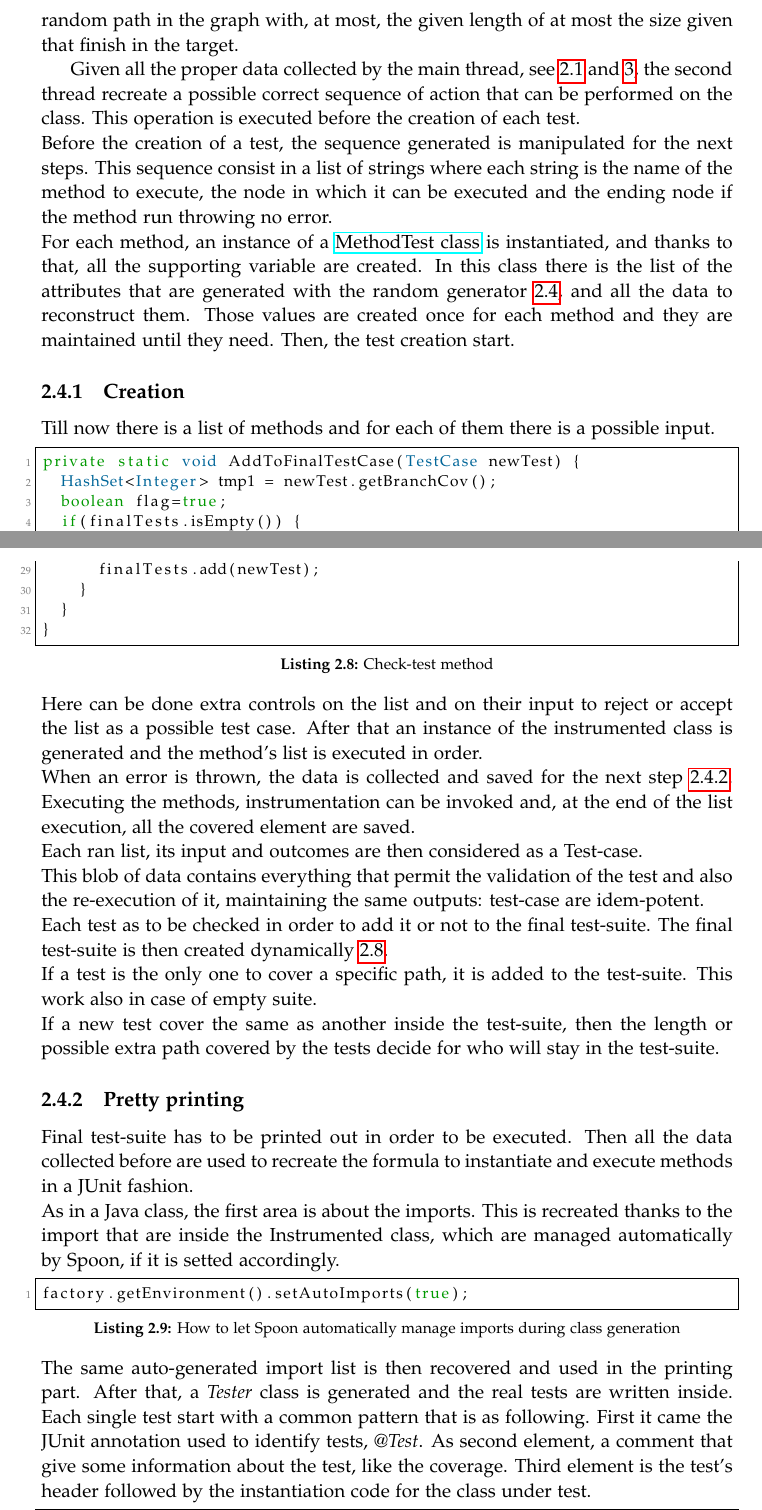
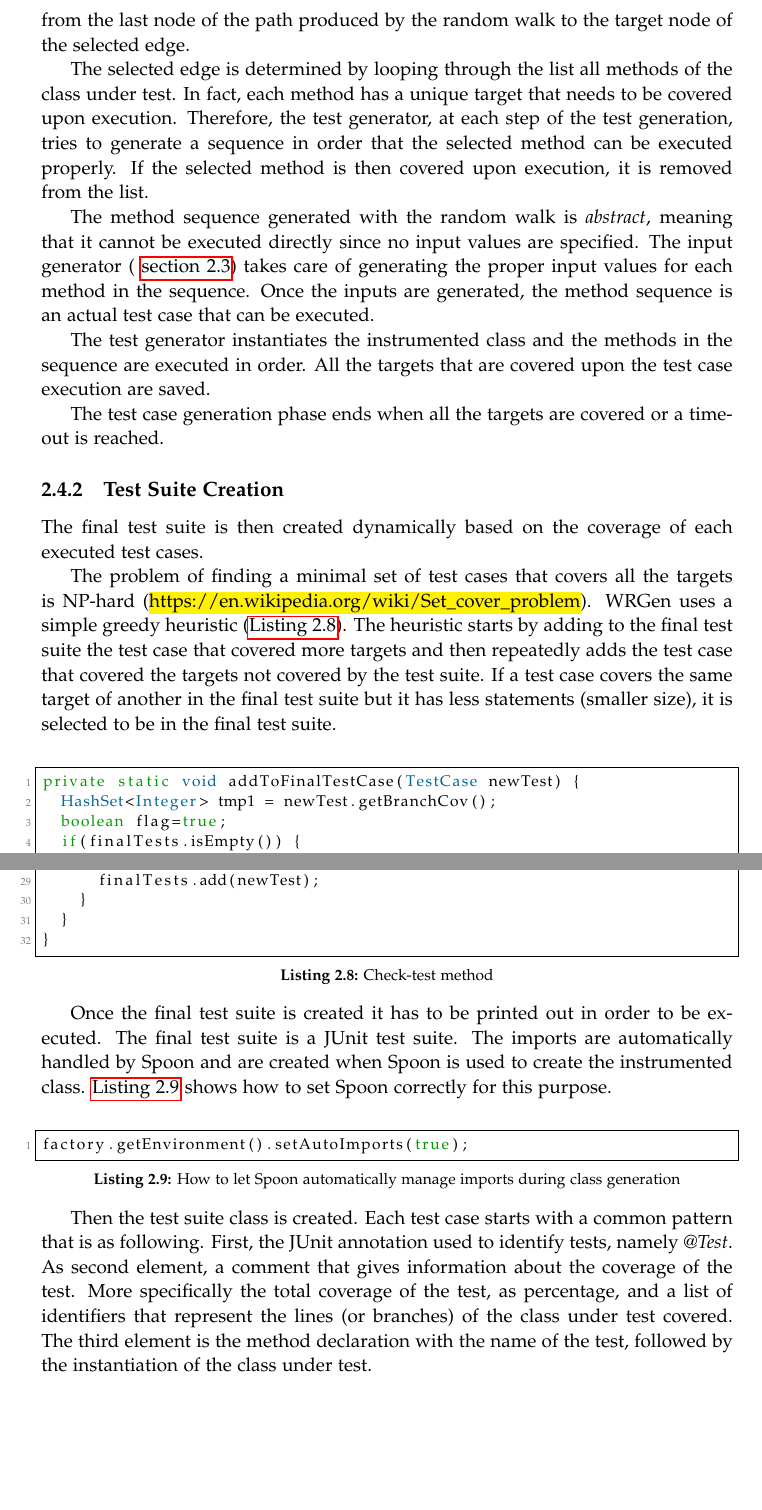
Before and after one commit to NicolaGilberti/randomTestGenerator, a LaTeX thesis (Document/master.tex, which reads Document/sections/tg.tex): two parts of pages 12 and 13 of 22, joined at a grey line, cut at the place of the change, the shorter picture padded with empty space. The pictures show the PDF file Document/master.pdf that the author committed with the source.

Commit message:
pass on test case generation

```diff
--- a/Document/sections/tg.tex
+++ b/Document/sections/tg.tex
@@ -1,13 +1 @@
 \section{Test generator}\label{sec:tg}
-This chapter cover a big part of the program because the whole test generation process start from the secondary thread~\ref{sec:MSArch}, pass through the generator~\ref{sec:pig} and end in the next subsections~\ref{subsec:creation}~\ref{subsec:prettyprinting}.\\
-This program depends on an external service that given a graph representing the class under test, an ending point and a length, it return a random path of at most the size given that finish in the target.
-Given all the proper data collected by the main thread, see~\ref{sec:MSArch} and~\ref{ch:usage}, the second thread recreate a possible correct sequence of action that can be performed on the class.
-This operation is executed before the creation of each test.\\
-Before the creation of a test, the sequence generated is manipulated for the next steps.
-This sequence consist in a list of strings where each string is the name of the method to execute, the node in which it can be executed and the ending node if the method run throwing no error.\\
-For each method, an instance of a~\href{\projRootLink/support/test/MethodTest.java}{MethodTest class} is instantiated, and thanks to that, all the supporting variable are created.
-In this class there is the list of the attributes that are generated with the random generator~\ref{sec:tg}, and all the data to reconstruct them.
-Those values are created once for each method and they are maintained until they need.
-Then, the test creation start.
-\subsection{Creation}\label{subsec:creation}
-Till now there is a list of methods and for each of them there is a possible input.
@@ -14,6 +22,34 @@ Till now there is a list of methods and for each of them there is a possible inp
+The selected edge is determined by looping through the list all methods of the class under test. In fact, each method has a unique target that needs to be covered upon execution. Therefore, the test generator, at each step of the test generation, tries to generate a sequence in order that the selected method can be executed properly. If the selected method is then covered upon execution, it is removed from the list.
+
+The method sequence generated with the random walk is \textit{abstract}, meaning that it cannot be executed directly since no input values are specified. The input generator (~\autoref{sec:pig}) takes care of generating the proper input values for each method in the sequence. Once the inputs are generated, the method sequence is an actual test case that can be executed.
+
+%Till now there is a list of methods and for each of them there is a possible input.
+
+%Here can be done extra controls on the list and on their input to reject or accept the list as a possible test case.
+
+%After that an instance of the instrumented class is generated and the method's list is executed in order.\\
+The test generator instantiates the instrumented class and the methods in the sequence are executed in order. All the targets that are covered upon the test case execution are saved.
+
+The test case generation phase ends when all the targets are covered or a timeout is reached.
+%When an error is thrown, the data is collected and saved for the next step~\ref{subsec:prettyprinting}.
+%Executing the methods, instrumentation can be invoked and, at the end of the list execution, all the covered element are saved.\\
+%Each ran list, its input and outcomes are then considered as a Test-case.\\
+%This blob of data contains everything that permit the validation of the test and also the re-execution of it, maintaining the same outputs: test-case are idem-potent.\\
+%Each test as to be checked in order to add it or not to the final test-suite.
+
+\subsection{Test Suite Creation}\label{subsec:suite-creation}
+
+The final test suite is then created dynamically based on the coverage of each executed test cases.
+
+The problem of finding a minimal set of test cases that covers all the targets is NP-hard (\hl{https://en.wikipedia.org/wiki/Set\_cover\_problem}). WRGen uses a simple greedy heuristic (\autoref{lst:checkForFinalTestSuite}). The heuristic starts by adding to the final test suite the test case that covered more targets and then repeatedly adds the test case that covered the targets not covered by the test suite. If a test case covers the same target of another in the final test suite but it has less statements (smaller size), it is selected to be in the final test suite.
+
+%If a test is the only one to cover a specific path, it is added to the test-suite.
+%This work also in case of empty suite.\\
+%If a new test cover the same as another inside the test-suite, then the length or possible extra path covered by the tests decide for who will stay in the test-suite.
+
 \begin{lstlisting}[caption={Check-test method},label={lst:checkForFinalTestSuite}]% Start your code-block
 
-private static void AddToFinalTestCase(TestCase newTest) {
+private static void addToFinalTestCase(TestCase newTest) {
   HashSet<Integer> tmp1 = newTest.getBranchCov();
   boolean flag=true;
   if(finalTests.isEmpty()) {
@@ -46,32 +82,26 @@ private static void AddToFinalTestCase(TestCase newTest) {
   }
 }
 \end{lstlisting}
-Here can be done extra controls on the list and on their input to reject or accept the list as a possible test case.
-After that an instance of the instrumented class is generated and the method's list is executed in order.\\
-When an error is thrown, the data is collected and saved for the next step~\ref{subsec:prettyprinting}.
-Executing the methods, instrumentation can be invoked and, at the end of the list execution, all the covered element are saved.\\
-Each ran list, its input and outcomes are then considered as a Test-case.\\
-This blob of data contains everything that permit the validation of the test and also the re-execution of it, maintaining the same outputs: test-case are idem-potent.\\
-Each test as to be checked in order to add it or not to the final test-suite.
-The final test-suite is then created dynamically~\ref{lst:checkForFinalTestSuite}.\\
-If a test is the only one to cover a specific path, it is added to  the test-suite.
-This work also in case of empty suite.\\
-If a new test cover the same as another inside the test-suite, then the length or possible extra path covered by the tests decide for who will stay in the test-suite.
-\subsection{Pretty printing}\label{subsec:prettyprinting}
-Final test-suite has to be printed out in order to be executed.
-Then all the data collected before are used to recreate the formula to instantiate and execute methods in a JUnit fashion.\\
-As in a Java class, the first area is about the imports.
-This is recreated thanks to the import that are inside the Instrumented class, which are managed automatically by Spoon, if it is setted accordingly.
+
+%\subsection{Pretty printing}\label{subsec:prettyprinting}
+
+Once the final test suite is created it has to be printed out in order to be executed. The final test suite is a JUnit test suite. The imports are automatically handled by Spoon and are created when Spoon is used to create the instrumented class. \autoref{lst:autoImportTrue} shows how to set Spoon correctly for this purpose.
+
+%Final test-suite has to be printed out in order to be executed.
+%Then all the data collected before are used to recreate the formula to instantiate and execute methods in a JUnit fashion.\\
+%As in a Java class, the first area is about the imports.
+%This is recreated thanks to the import that are inside the Instrumented class, which are managed automatically by Spoon, if it is setted accordingly.
+
 \begin{lstlisting}[caption={How to let Spoon automatically manage imports during class generation},label={lst:autoImportTrue}]% Start your code-block
 
 factory.getEnvironment().setAutoImports(true);
 \end{lstlisting}
-The same auto-generated import list is then recovered and used in the printing part.
-After that, a \emph{Tester} class is generated and the real tests are written inside.
-Each single test start with a common pattern that is as following.
-First it came the JUnit annotation used to identify tests, \emph{@Test}.
-As second element, a comment that give some information about the test, like the coverage.
-Third element is the test's header followed by the instantiation code for the class under test.
+
+%The same auto-generated import list is then recovered and used in the printing part.
+%After that, a \emph{Tester} class is generated and the real tests are written inside.
+Then the test suite class is created.  Each test case starts with a common pattern that is as following. First, the JUnit annotation used to identify tests, namely \textit{@Test}.
+As second element, a comment that gives information about the coverage of the test. More specifically the total coverage of the test, as percentage, and a list of identifiers that represent the lines (or branches) of the class under test covered. The third element is the method declaration with the name of the test, followed by the instantiation of the class under test.
+
 \begin{lstlisting}[caption={Example test case, first part},label={lst:testCAseFirstPart}]% Start your code-block
 
 public class Tester{
@@ -107,0 +135,4 @@ This can be done because the instrumentation during tests still work and the lis
+\autoref{lst:printMethodComplex} shows %how cases similar to the example at the end of~\ref{sec:pig} are managed.\\
+how the method \textit{editFeedWidgetDashboardContainerPage} of the class under test for the application \textit{Pagekit} is called. Tabulation is used to define the depth level of the variables. For example at line~1 there is a \textit{2-Tab} variable meaning that it this is required for a \textit{1-Tab} variable assignment, which is in line~2. All the 1-Tab depth variables are the input for the method of the class under test in line~9. Upon execution, this method throws a \textit{NotInTheRightPageObjectException}, therefore, it is inside a try-catch block. Moreover, the int variable at line~5 is assigned the value of another variable of the same type previously generated (\textit{var120}).
+
+Each test case ends with an assertion, that checks that all the targets covered during the test case generation by that test, are also covered when the same test is executed within the final test suite. This can be done by instantiating the instrumented class under test in the final test suite.
```
Also changed, not shown: Document/master.pdf, Document/sections/tg.tex (35 more changed lines).
